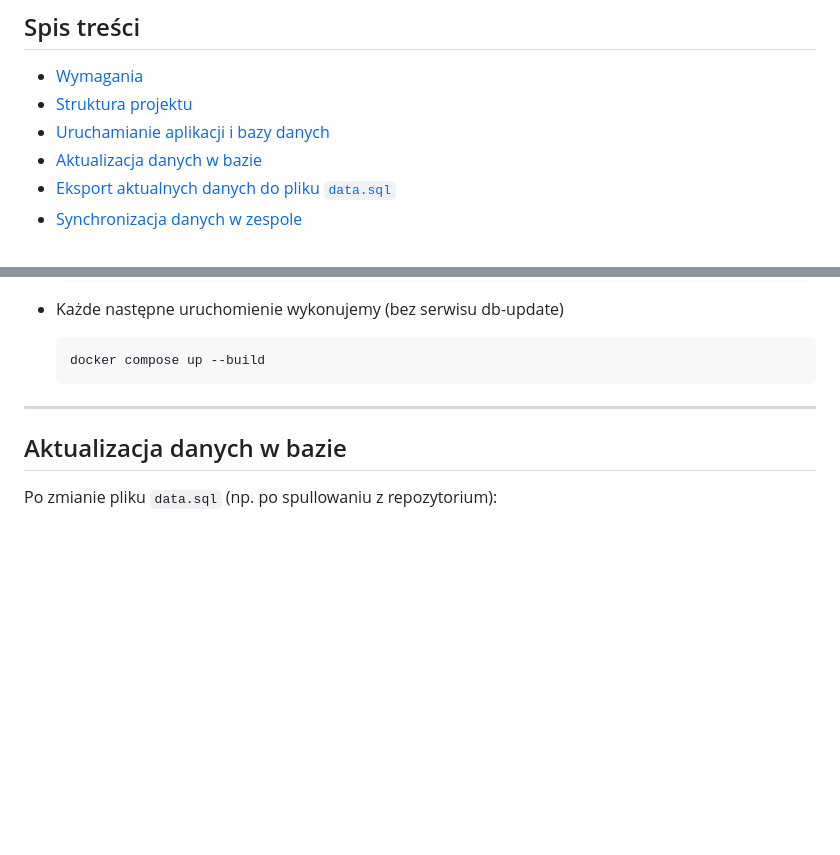
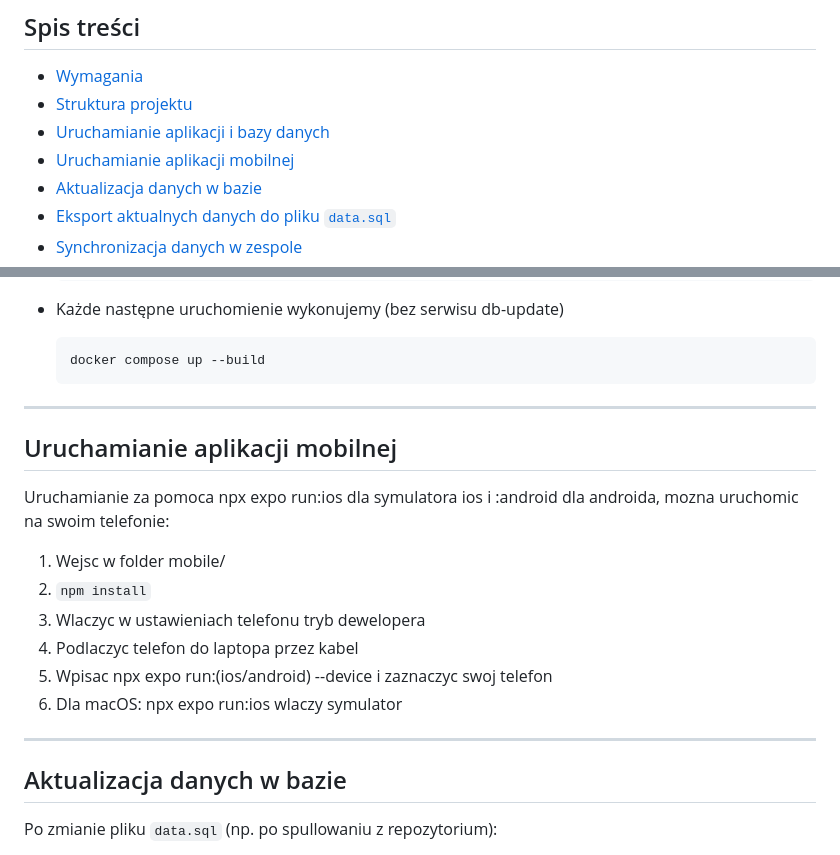
Before and after one commit to jankotanime/job-finder-app, a Markdown page: README.md, 2 parts joined by grey strips. Rendered like a GitHub page; blank space fills up the shorter version.

Commit message:
upgrade README file

````diff
--- a/README.md
+++ b/README.md
@@ -7,6 +7,7 @@
 - [Wymagania](#wymagania)
 - [Struktura projektu](#struktura-projektu)
 - [Uruchamianie aplikacji i bazy danych](#uruchamianie-aplikacji-i-bazy-danych)
+- [Uruchamianie aplikacji mobilnej](#uruchamianie-aplikacji-mobilnej)
 - [Aktualizacja danych w bazie](#aktualizacja-danych-w-bazie)
 - [Eksport aktualnych danych do pliku `data.sql`](#eksport-aktualnych-danych-do-pliku-datasql)
 - [Synchronizacja danych w zespole](#synchronizacja-danych-w-zespole)
@@ -63,6 +64,18 @@ JobFinderApp/
       ```sh
       docker compose up --build
       ```
+
+---
+
+## Uruchamianie aplikacji mobilnej
+
+Uruchamianie za pomoca npx expo run:ios dla symulatora ios i :android dla androida, mozna uruchomic na swoim telefonie:
+   1. Wejsc w folder mobile/
+   2. ```npm install```
+   3. Wlaczyc w ustawieniach telefonu tryb dewelopera
+   4. Podlaczyc telefon do laptopa przez kabel
+   5. Wpisac npx expo run:(ios/android) --device i zaznaczyc swoj telefon
+   6. Dla macOS: npx expo run:ios wlaczy symulator
 
 ---
 
````
